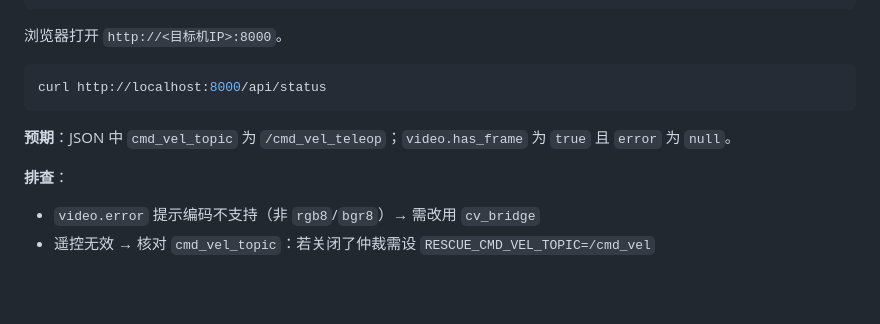
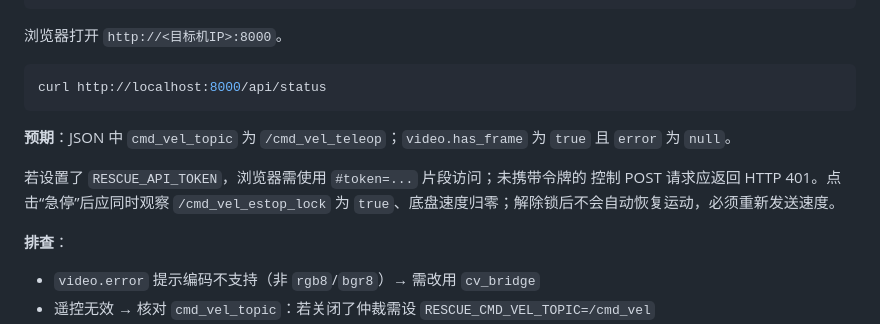
Before and after one commit to zqb81/mini_car_project, a Markdown page: docs/TARGET_VERIFICATION.md, the part around the change. Rendered like a GitHub page; blank space fills up the shorter version.

Commit message:
docs: 更新控制台与分层验收说明

```diff
--- a/docs/TARGET_VERIFICATION.md
+++ b/docs/TARGET_VERIFICATION.md
@@ -283,6 +283,10 @@ curl http://localhost:8000/api/status
 **预期**：JSON 中 `cmd_vel_topic` 为 `/cmd_vel_teleop`；`video.has_frame` 为
 `true` 且 `error` 为 `null`。
 
+若设置了 `RESCUE_API_TOKEN`，浏览器需使用 `#token=...` 片段访问；未携带令牌的
+控制 POST 请求应返回 HTTP 401。点击“急停”后应同时观察 `/cmd_vel_estop_lock` 为
+`true`、底盘速度归零；解除锁后不会自动恢复运动，必须重新发送速度。
+
 **排查**：
 - `video.error` 提示编码不支持（非 `rgb8`/`bgr8`）→ 需改用 `cv_bridge`
 - 遥控无效 → 核对 `cmd_vel_topic`：若关闭了仲裁需设 `RESCUE_CMD_VEL_TOPIC=/cmd_vel`
```
Also changed, not shown: rescue_console/README.md (+1 -1 lines).
